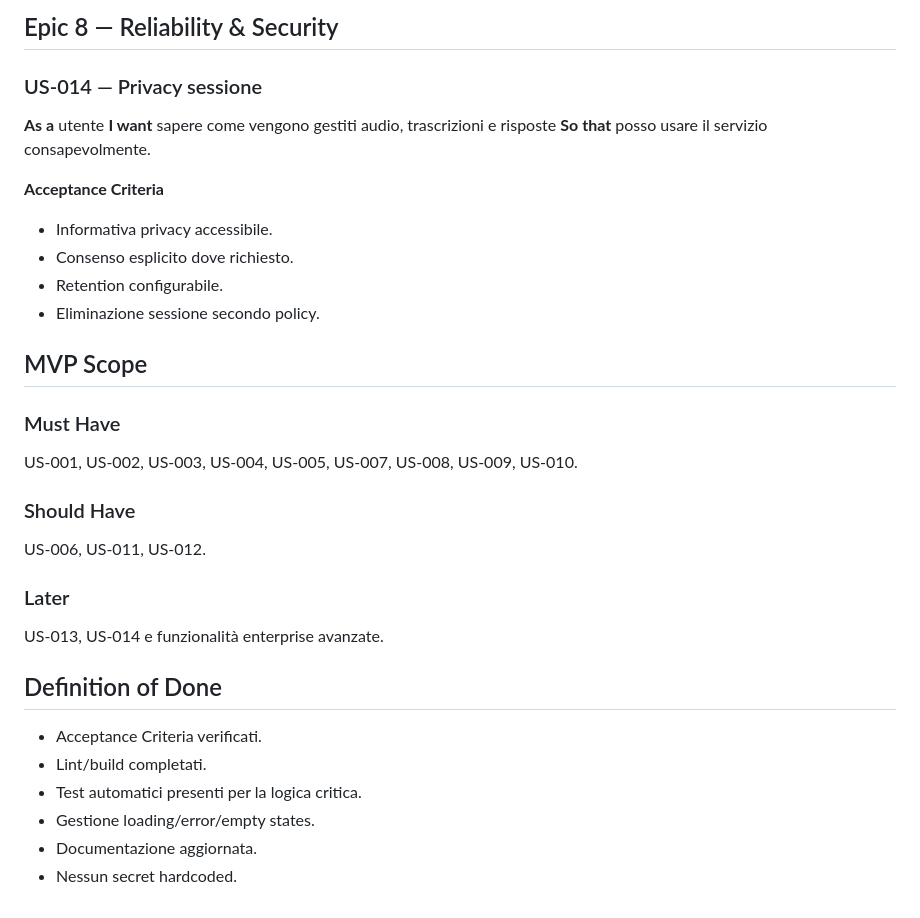
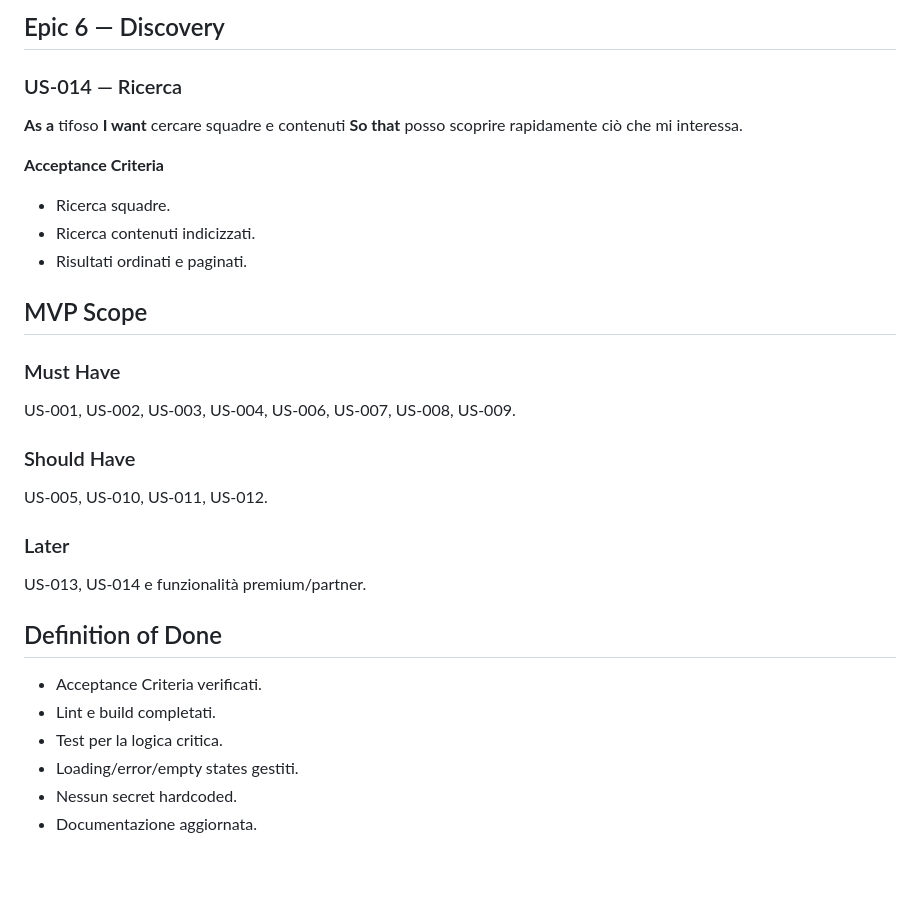
Before and after one commit to abderrazak-naceur/Jso-Web, a Markdown page: docs/USER_STORIES.md, the part around one of its changes. Rendered like a GitHub page; blank space fills up the shorter version.

Commit message:
docs: replace interview stories with fan stories

```diff
--- a/docs/USER_STORIES.md
+++ b/docs/USER_STORIES.md
@@ -160,32 +145,32 @@
 
-## Epic 8 — Reliability & Security
+## Epic 6 — Discovery
 
-### US-014 — Privacy sessione
-**As a** utente
-**I want** sapere come vengono gestiti audio, trascrizioni e risposte
-**So that** posso usare il servizio consapevolmente.
+### US-014 — Ricerca
+**As a** tifoso
+**I want** cercare squadre e contenuti
+**So that** posso scoprire rapidamente ciò che mi interessa.
 
 **Acceptance Criteria**
-- Informativa privacy accessibile.
-- Consenso esplicito dove richiesto.
-- Retention configurabile.
-- Eliminazione sessione secondo policy.
+- Ricerca squadre.
+- Ricerca contenuti indicizzati.
+- Risultati ordinati e paginati.
 
 ## MVP Scope
 
 ### Must Have
-US-001, US-002, US-003, US-004, US-005, US-007, US-008, US-009, US-010.
+US-001, US-002, US-003, US-004, US-006, US-007, US-008, US-009.
 
 ### Should Have
-US-006, US-011, US-012.
+US-005, US-010, US-011, US-012.
 
 ### Later
-US-013, US-014 e funzionalità enterprise avanzate.
+US-013, US-014 e funzionalità premium/partner.
 
 ## Definition of Done
+
 - Acceptance Criteria verificati.
-- Lint/build completati.
-- Test automatici presenti per la logica critica.
-- Gestione loading/error/empty states.
+- Lint e build completati.
+- Test per la logica critica.
+- Loading/error/empty states gestiti.
+- Nessun secret hardcoded.
 - Documentazione aggiornata.
-- Nessun secret hardcoded.
```
Also changed, not shown: other parts of docs/USER_STORIES.md (+98 -113 lines).
